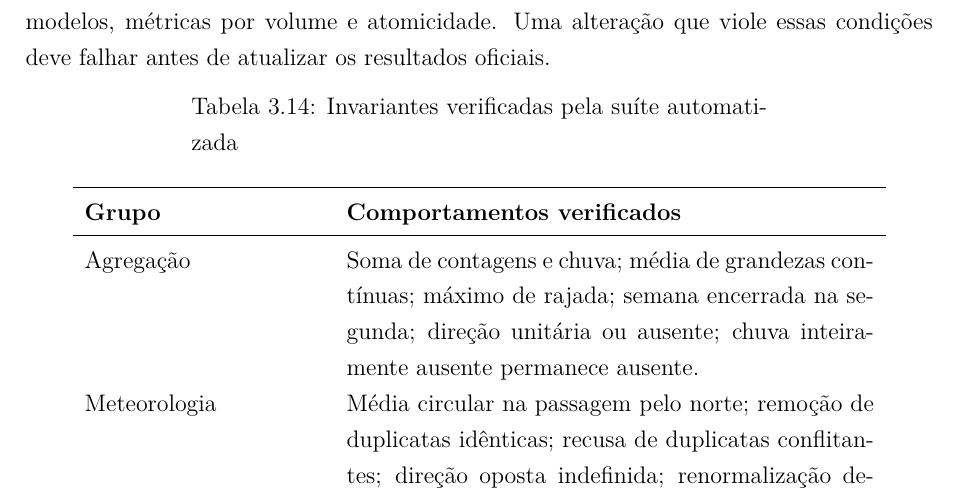
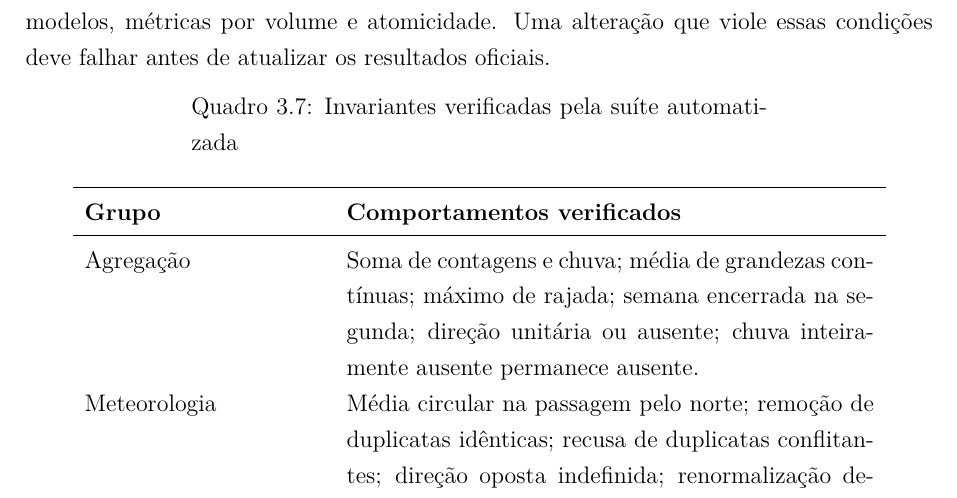
Before and after one commit to Mathweuzz/Modelagem-Preditiva-de-Falhas-na-Rede-Eletrica-do-Distrito-Federal, a LaTeX thesis (Monografia/monografia.tex, which reads Monografia/tex/3_Metodologia_04_Validacao.tex): part of page 128 of 217, cut so that both start at the same text. Compiled offline with pdfLaTeX; a missing font is replaced by an installed copy or a similar font.

Commit message:
Converte invariantes de testes em quadro

```diff
--- a/Monografia/tex/3_Metodologia_04_Validacao.tex
+++ b/Monografia/tex/3_Metodologia_04_Validacao.tex
@@ -295,13 +295,15 @@ Se a segunda ou a terceira substituição falhar, o algoritmo percorre em ordem
 
 A suíte automatizada não busca apenas defeitos de programação; ela codifica decisões do estudo. Há testes para agregações físicas, reconstrução meteorológica, protocolo temporal, modelos, métricas por volume e atomicidade. Uma alteração que viole essas condições deve falhar antes de atualizar os resultados oficiais.
 
+\begingroup
+\renewcommand{\LTcaptype}{quadro}
 \begin{longtable}{p{4.2cm} p{9.3cm}}
-\caption{Invariantes verificadas pela suíte automatizada}\label{tab:invariantes_testes}\\
+\caption{Invariantes verificadas pela suíte automatizada}\label{qua:invariantes_testes}\\
 \toprule
 \textbf{Grupo} & \textbf{Comportamentos verificados} \\
 \midrule
 \endfirsthead
-\multicolumn{2}{c}{\tablename\ \thetable{}: Continuação}\\
+\multicolumn{2}{c}{\quadroname\ \thequadro{}: Continuação}\\
 \toprule
 \textbf{Grupo} & \textbf{Comportamentos verificados} \\
 \midrule
```
Also changed, not shown: marklist.md (+1 -1 lines), Monografia/tex/3_Metodologia_04_Validacao.tex (1 more changed lines).
